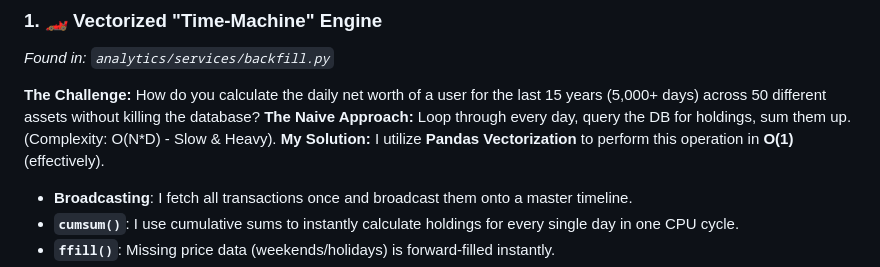
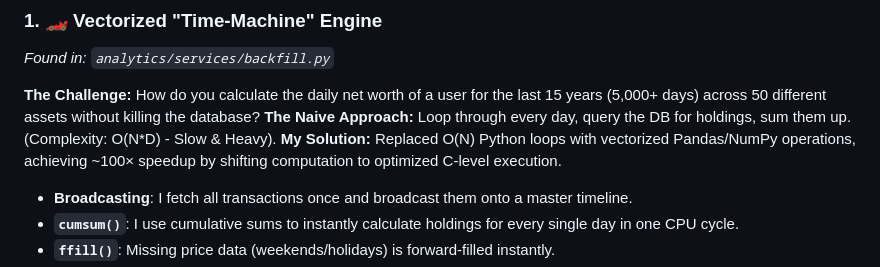
Before and after one commit to pandaa-69/PandaLedger, a Markdown page: README.md, the part around the change. GitHub-like rendering.

Commit message:
added points about using vectorization hy using pandas

```diff
--- a/README.md
+++ b/README.md
@@ -32,7 +32,7 @@ This project focuses on performance-oriented design and real-world constraints r
 **The Challenge:** How do you calculate the daily net worth of a user for the last 15 years (5,000+ days) across 50 different assets without killing the database?
 **The Naive Approach:** Loop through every day, query the DB for holdings, sum them up. (Complexity: O(N*D) - Slow & Heavy).
 **My Solution:**
-I utilize **Pandas Vectorization** to perform this operation in **O(1)** (effectively).
+Replaced O(N) Python loops with vectorized Pandas/NumPy operations, achieving ~100× speedup by shifting computation to optimized C-level execution.
 - **Broadcasting**: I fetch all transactions once and broadcast them onto a master timeline.
 - **`cumsum()`**: I use cumulative sums to instantly calculate holdings for every single day in one CPU cycle.
 - **`ffill()`**: Missing price data (weekends/holidays) is forward-filled instantly.
```
